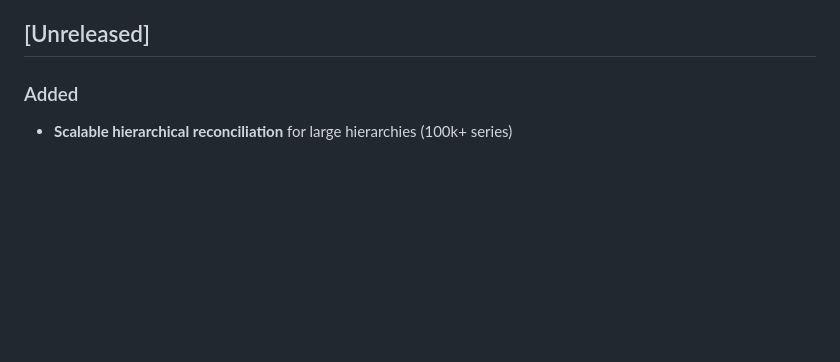
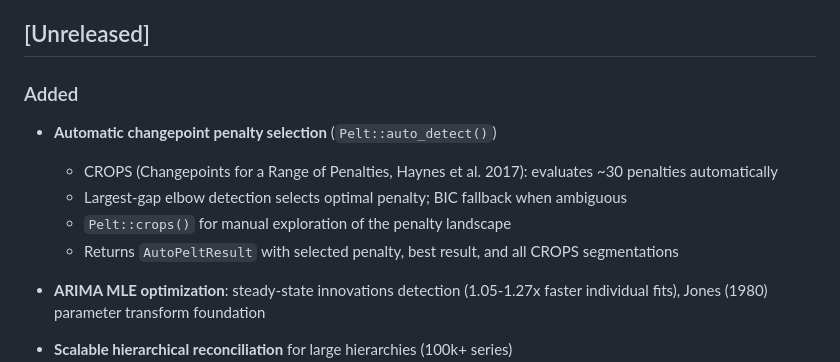
Before and after one commit to sipemu/anofox-forecast, a Markdown page: CHANGELOG.md, the part around the change. Rendered like a GitHub page; blank space fills up the shorter version.

```diff
--- a/CHANGELOG.md
+++ b/CHANGELOG.md
@@ -8,6 +8,14 @@ and this project adheres to [Semantic Versioning](https://semver.org/spec/v2.0.0
 ## [Unreleased]
 
 ### Added
+
+- **Automatic changepoint penalty selection** (`Pelt::auto_detect()`)
+  - CROPS (Changepoints for a Range of Penalties, Haynes et al. 2017): evaluates ~30 penalties automatically
+  - Largest-gap elbow detection selects optimal penalty; BIC fallback when ambiguous
+  - `Pelt::crops()` for manual exploration of the penalty landscape
+  - Returns `AutoPeltResult` with selected penalty, best result, and all CROPS segmentations
+
+- **ARIMA MLE optimization**: steady-state innovations detection (1.05-1.27x faster individual fits), Jones (1980) parameter transform foundation
 
 - **Scalable hierarchical reconciliation** for large hierarchies (100k+ series)
   - `MinTraceVariance`: diagonal W from residual variances, sparse summing matrix. O(N + M²) memory.
```
Also changed, not shown: README.md (+12 -3 lines).
